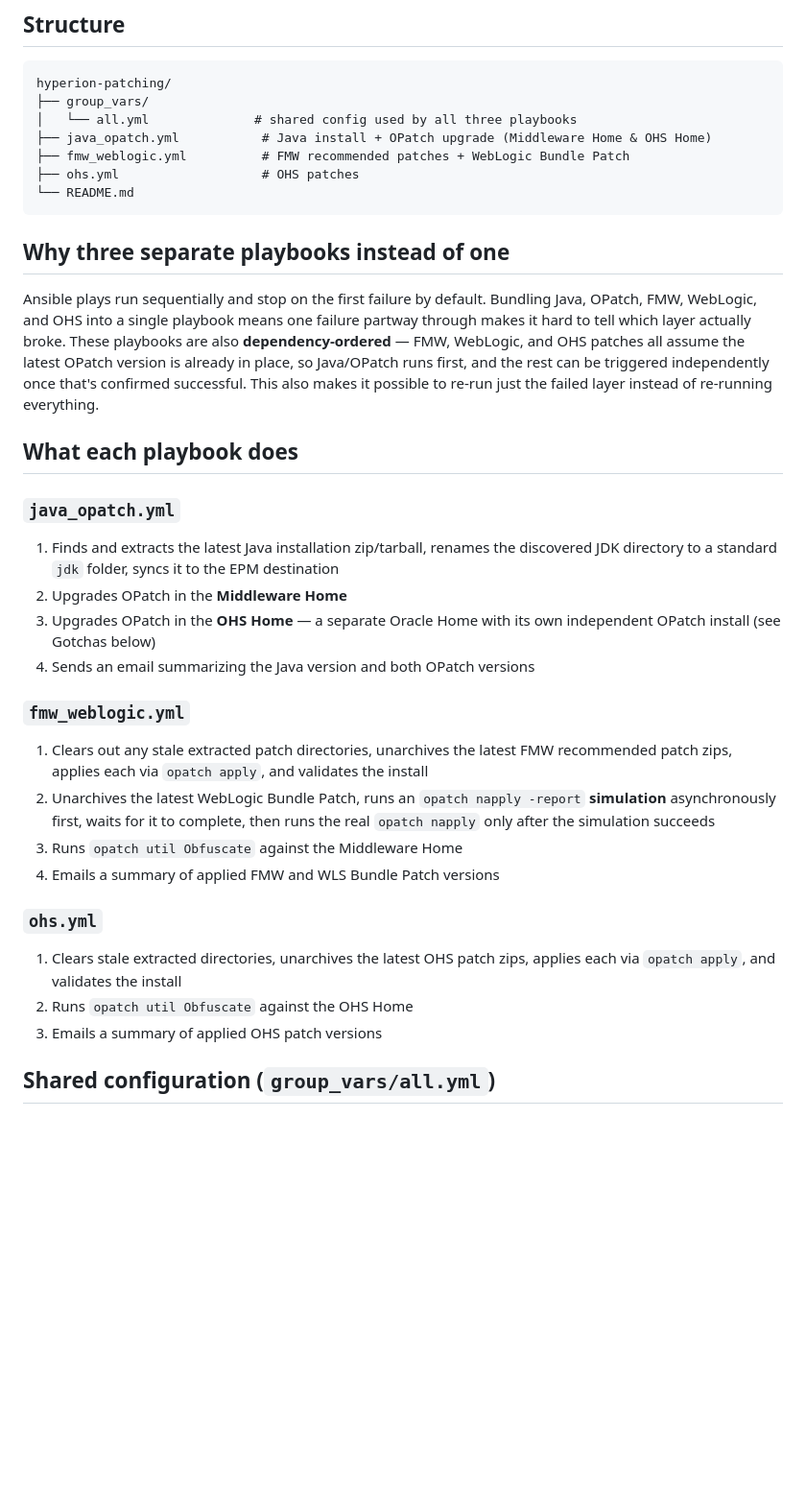
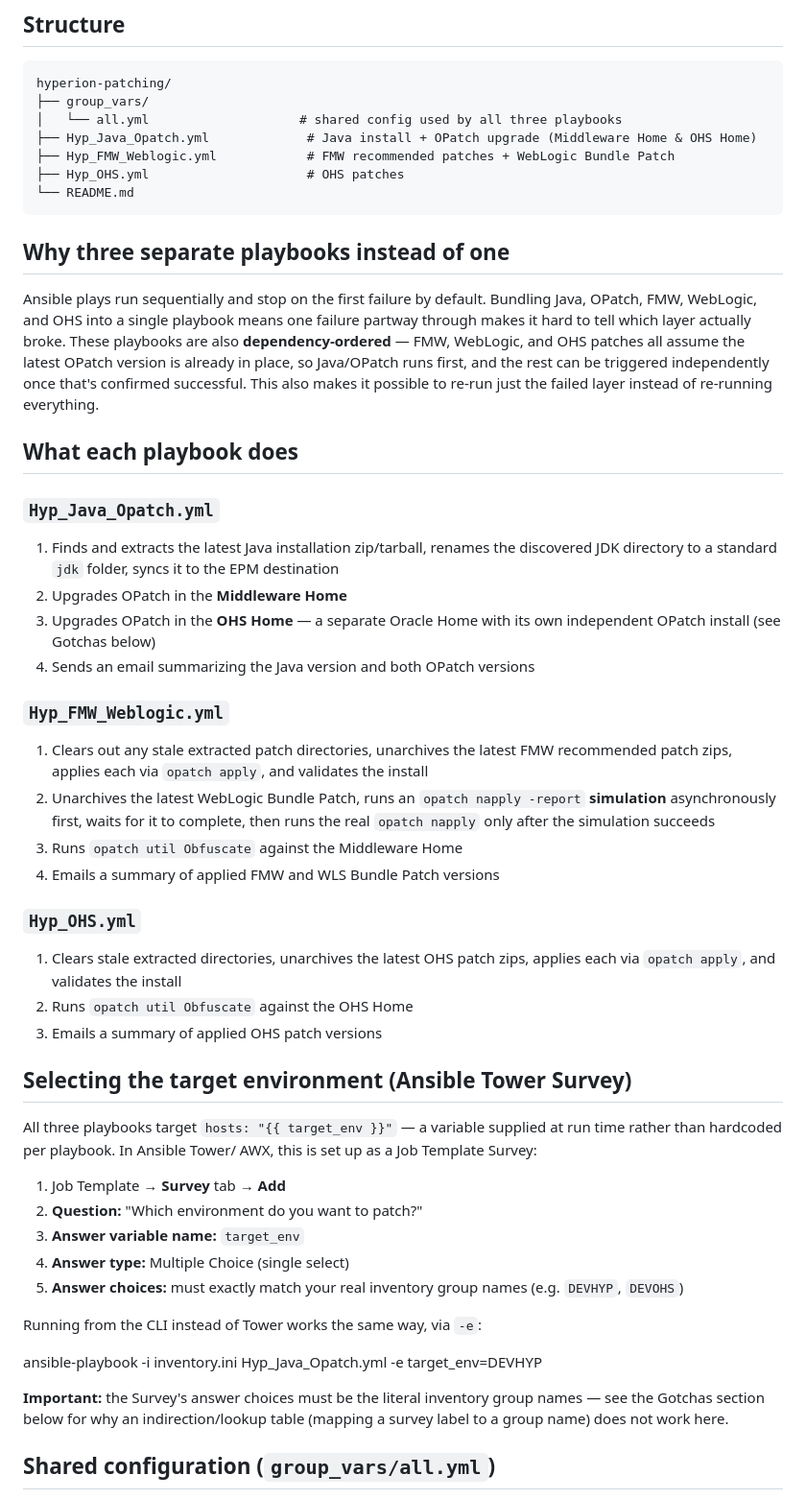
Before and after one commit to VIKRAM-EPM/vikepmlab, a Markdown page: hyperion-patching-automation/README.md, the part around one of its changes. Shown at 96% size. Drawn GitHub-style; blank space fills up the shorter version.

````diff
--- a/hyperion-patching-automation/README.md
+++ b/hyperion-patching-automation/README.md
@@ -26,10 +27,10 @@ Full announcement: [Oracle Security Blog — Monthly CSPUs Begin May 28, 2026](h
 ```
 hyperion-patching/
 ├── group_vars/
-│   └── all.yml              # shared config used by all three playbooks
-├── java_opatch.yml           # Java install + OPatch upgrade (Middleware Home & OHS Home)
-├── fmw_weblogic.yml          # FMW recommended patches + WebLogic Bundle Patch
-├── ohs.yml                   # OHS patches
+│   └── all.yml                    # shared config used by all three playbooks
+├── Hyp_Java_Opatch.yml             # Java install + OPatch upgrade (Middleware Home & OHS Home)
+├── Hyp_FMW_Weblogic.yml            # FMW recommended patches + WebLogic Bundle Patch
+├── Hyp_OHS.yml                     # OHS patches
 └── README.md
 ```
 ## Why three separate playbooks instead of one
@@ -45,7 +46,7 @@ failed layer instead of re-running everything.
 
 ## What each playbook does
 
-### `java_opatch.yml`
+### `Hyp_Java_Opatch.yml`
 1. Finds and extracts the latest Java installation zip/tarball, renames the
    discovered JDK directory to a standard `jdk` folder, syncs it to the EPM
    destination
@@ -54,7 +55,7 @@ failed layer instead of re-running everything.
    independent OPatch install (see Gotchas below)
 4. Sends an email summarizing the Java version and both OPatch versions
 
-### `fmw_weblogic.yml`
+### `Hyp_FMW_Weblogic.yml`
 1. Clears out any stale extracted patch directories, unarchives the latest
    FMW recommended patch zips, applies each via `opatch apply`, and
    validates the install
@@ -64,11 +65,32 @@ failed layer instead of re-running everything.
 3. Runs `opatch util Obfuscate` against the Middleware Home
 4. Emails a summary of applied FMW and WLS Bundle Patch versions
 
-### `ohs.yml`
+### `Hyp_OHS.yml`
 1. Clears stale extracted directories, unarchives the latest OHS patch
    zips, applies each via `opatch apply`, and validates the install
 2. Runs `opatch util Obfuscate` against the OHS Home
 3. Emails a summary of applied OHS patch versions
+
+## Selecting the target environment (Ansible Tower Survey)
+
+All three playbooks target `hosts: "{{ target_env }}"` — a variable
+supplied at run time rather than hardcoded per playbook. In Ansible Tower/
+AWX, this is set up as a Job Template Survey:
+
+1. Job Template → **Survey** tab → **Add**
+2. **Question:** "Which environment do you want to patch?"
+3. **Answer variable name:** `target_env`
+4. **Answer type:** Multiple Choice (single select)
+5. **Answer choices:** must exactly match your real inventory group names
+   (e.g. `DEVHYP`, `DEVOHS`)
+
+Running from the CLI instead of Tower works the same way, via `-e`:
+
+ansible-playbook -i inventory.ini Hyp_Java_Opatch.yml -e target_env=DEVHYP
+
+**Important:** the Survey's answer choices must be the literal inventory
+group names — see the Gotchas section below for why an indirection/lookup
+table (mapping a survey label to a group name) does not work here.
 
 ## Shared configuration (`group_vars/all.yml`)
 
````
Also changed, not shown: other parts of hyperion-patching-automation/README.md (+46 -12 lines).
